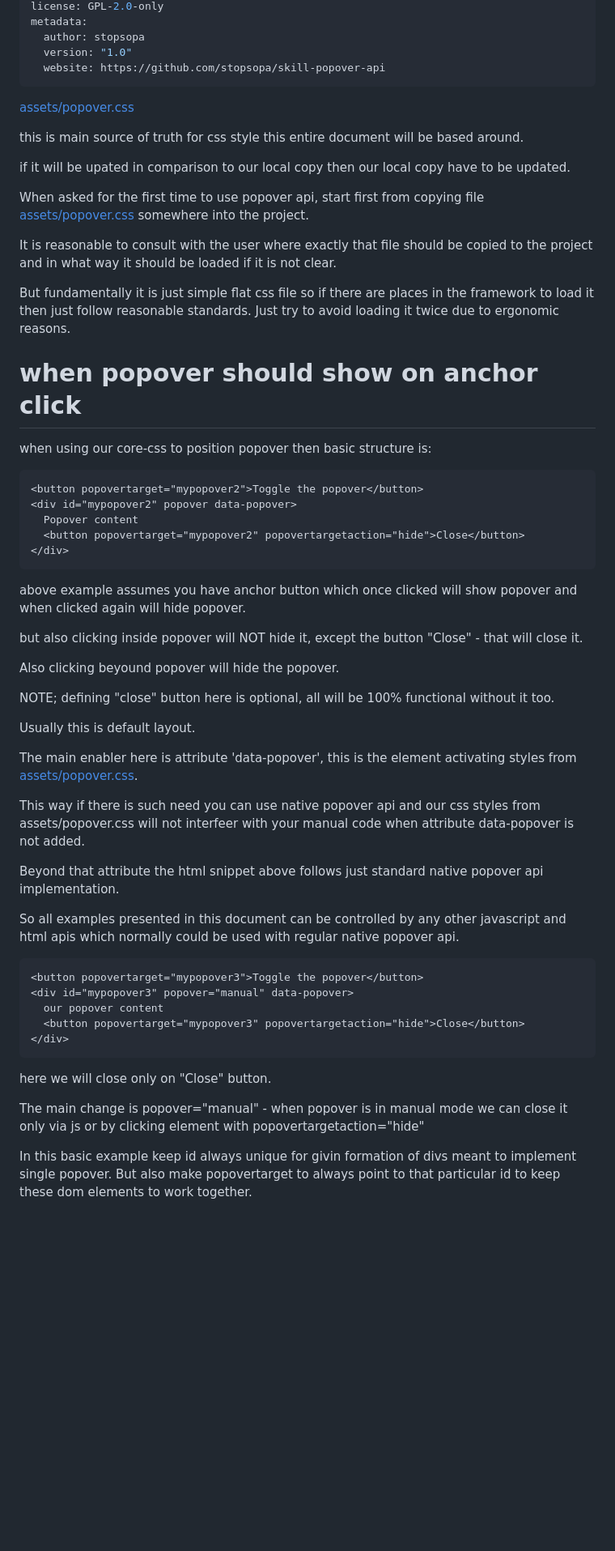
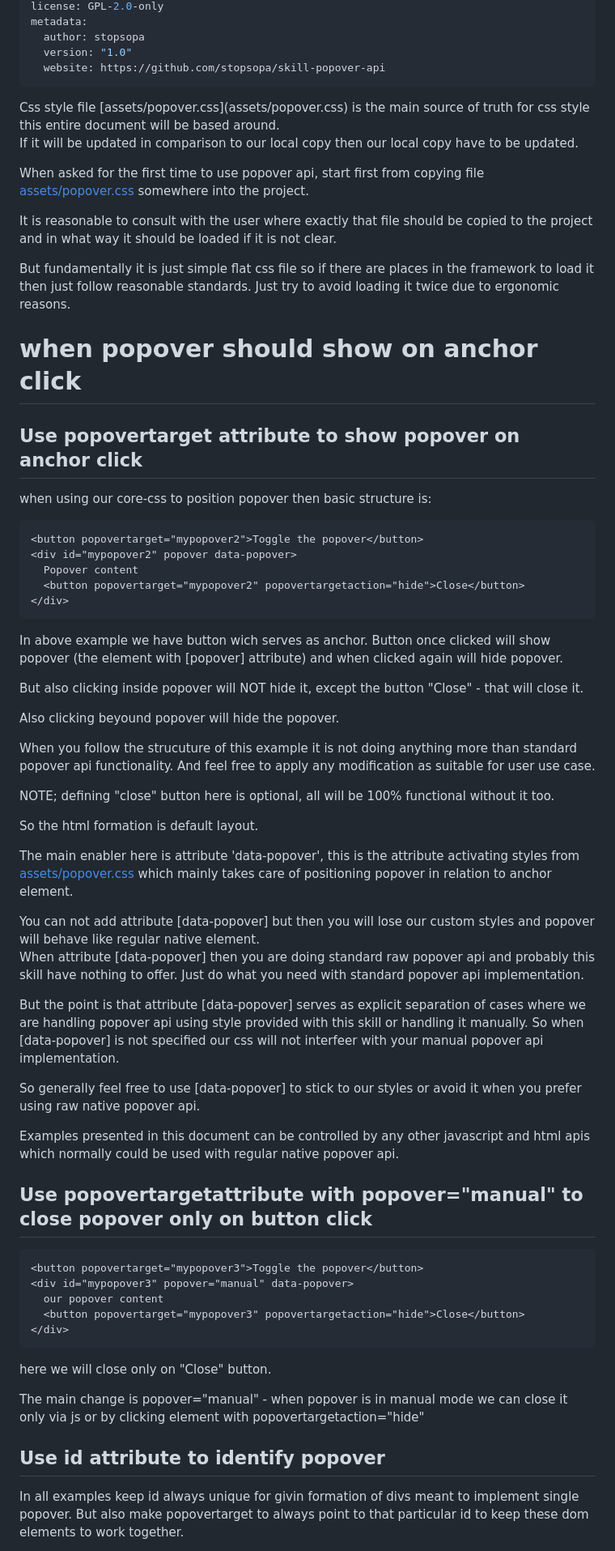
Before and after one commit to stopsopa/skill-popover-api, a Markdown page: skills/popover-api/SKILL.md, the part around one of its changes. Shown at 81% size. Rendered like a GitHub page; blank space fills up the shorter version.

````diff
--- a/skills/popover-api/SKILL.md
+++ b/skills/popover-api/SKILL.md
@@ -9,12 +9,9 @@ metadata:
 ---
 
 <core-css>
+Css style file [assets/popover.css](assets/popover.css) is the main source of truth for css style this entire document will be based around.
 
-[assets/popover.css](assets/popover.css)
-
-this is main source of truth for css style this entire document will be based around.
-
-if it will be upated in comparison to our local copy then our local copy have to be updated.
+If it will be updated in comparison to our local copy then our local copy have to be updated.
 
 When asked for the first time to use popover api, start first from copying file [assets/popover.css](assets/popover.css) somewhere into the project.
 
@@ -31,6 +28,8 @@ Just try to avoid loading it twice due to ergonomic reasons.
 
 <anchor-toggle-with-close-button>
 
+<h2>Use popovertarget attribute to show popover on anchor click</h2>
+
 when using our core-css to position popover then basic structure is:
 
 ```html
@@ -41,27 +40,35 @@ when using our core-css to position popover then basic structure is:
 </div>
 ```
 
-above example assumes you have anchor button which once clicked will show popover and when clicked again will hide popover.
+In above example we have button wich serves as anchor. Button once clicked will show popover (the element with [popover] attribute) and when clicked again will hide popover.
 
-but also clicking inside popover will NOT hide it, except the button "Close" - that will close it.
+But also clicking inside popover will NOT hide it, except the button "Close" - that will close it.
 
 Also clicking beyound popover will hide the popover.
 
+When you follow the strucuture of this example it is not doing anything more than standard popover api functionality.
+And feel free to apply any modification as suitable for user use case.
+
 NOTE; defining "close" button here is optional, all will be 100% functional without it too.
 
-Usually this is default layout.
+So the html formation is default layout.
 
-The main enabler here is attribute 'data-popover', this is the element activating styles from [assets/popover.css](assets/popover.css).
+The main enabler here is attribute 'data-popover', this is the attribute activating styles from [assets/popover.css](assets/popover.css) which mainly takes care of positioning popover in relation to anchor element.
 
-This way if there is such need you can use native popover api and our css styles from assets/popover.css will not interfeer with your manual code when attribute data-popover is not added.
+You can not add attribute [data-popover] but then you will lose our custom styles and popover will behave like regular native element.
+When attribute [data-popover] then you are doing standard raw popover api and probably this skill have nothing to offer. Just do what you need with standard popover api implementation.
 
-Beyond that attribute the html snippet above follows just standard native popover api implementation.
+But the point is that attribute [data-popover] serves as explicit separation of cases where we are handling popover api using style provided with this skill or handling it manually. So when [data-popover] is not specified our css will not interfeer with your manual popover api implementation.
 
-So all examples presented in this document can be controlled by any other javascript and html apis which normally could be used with regular native popover api.
+So generally feel free to use [data-popover] to stick to our styles or avoid it when you prefer using raw native popover api.
+
+Examples presented in this document can be controlled by any other javascript and html apis which normally could be used with regular native popover api.
 
 </anchor-toggle-with-close-button>
 
 <close-only-with-button>
+
+<h2>Use popovertargetattribute with popover="manual" to close popover only on button click</h2>
 
 ```html
 <button popovertarget="mypopover3">Toggle the popover</button>
@@ -79,5 +86,7 @@ The main change is popover="manual" - when popover is in manual mode we can clos
 
 <id-always-unique>
 
-In this basic example keep id always unique for givin formation of divs meant to implement single popover.
+<h2>Use id attribute to identify popover</h2>
+
+In all examples keep id always unique for givin formation of divs meant to implement single popover.
 But also make popovertarget to always point to that particular id to keep these dom elements to work together.
````
Also changed, not shown: other parts of skills/popover-api/SKILL.md (+31 -30 lines).
